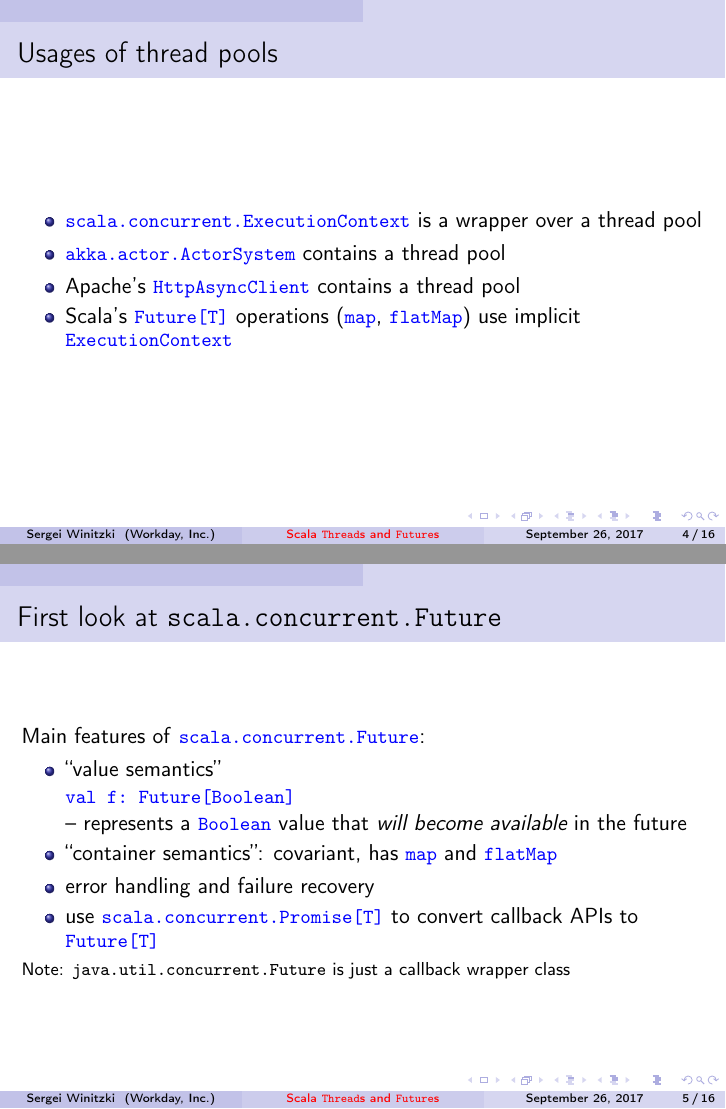
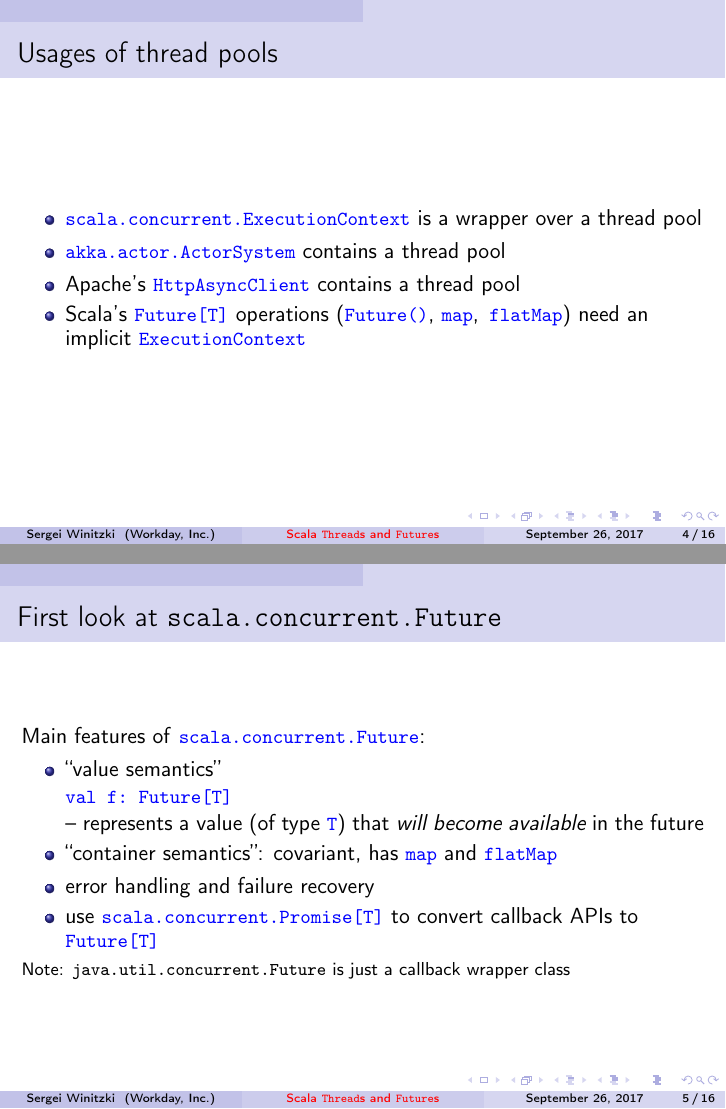
Before and after one commit to winitzki/talks, LaTeX slides (scala-threads-futures/scala_threads_futures_talk.tex): pages 4 and 5 of 16, joined at a grey line. Compiled offline with pdfLaTeX.

Commit message:
last changes to talk

```diff
--- a/scala-threads-futures/scala_threads_futures_talk.tex
+++ b/scala-threads-futures/scala_threads_futures_talk.tex
@@ -82,8 +82,8 @@ a thread pool
 \item Apache's \texttt{\textcolor{blue}{\small{}HttpAsyncClient}} contains
 a thread pool
 \item Scala's \texttt{\textcolor{blue}{\small{}Future{[}T{]}}} operations
-(\texttt{\textcolor{blue}{\small{}map}}, \texttt{\textcolor{blue}{\small{}flatMap}})
-use implicit \texttt{\textcolor{blue}{\small{}ExecutionContext}}{\small \par}
+(\texttt{\textcolor{blue}{\small{}Future()}}, \texttt{\textcolor{blue}{\small{}map}},\texttt{\textcolor{blue}{\small{}
+flatMap}}) need an implicit \texttt{\textcolor{blue}{\small{}ExecutionContext}}{\small \par}
 \end{itemize}
 \end{frame}
 
@@ -92,9 +92,9 @@ use implicit \texttt{\textcolor{blue}{\small{}ExecutionContext}}{\small \par}
 Main features of \texttt{\textcolor{blue}{\small{}scala.concurrent.Future}}:
 \begin{itemize}
 \item ``value semantics'' \\
-\texttt{\textcolor{blue}{\small{}val f:~Future{[}Boolean{]}}} \\
-\textendash{} represents a \texttt{\textcolor{blue}{\small{}Boolean}}
-value that \emph{will} \emph{become available} in the future
+\texttt{\textcolor{blue}{\small{}val f:~Future{[}T{]}}} \\
+\textendash{} represents a value (of type \texttt{\textcolor{blue}{\small{}T}})
+that \emph{will} \emph{become available} in the future
 \item ``container semantics'': covariant, has \texttt{\textcolor{blue}{\small{}map}}
 and \texttt{\textcolor{blue}{\small{}flatMap}}{\small \par}
 \item error handling and failure recovery
```
Also changed, not shown: scala-threads-futures/scala_threads_futures_talk.pdf, scala-threads-futures/scala_threads_futures_talk.tex (4 more changed lines), 1 other file.
